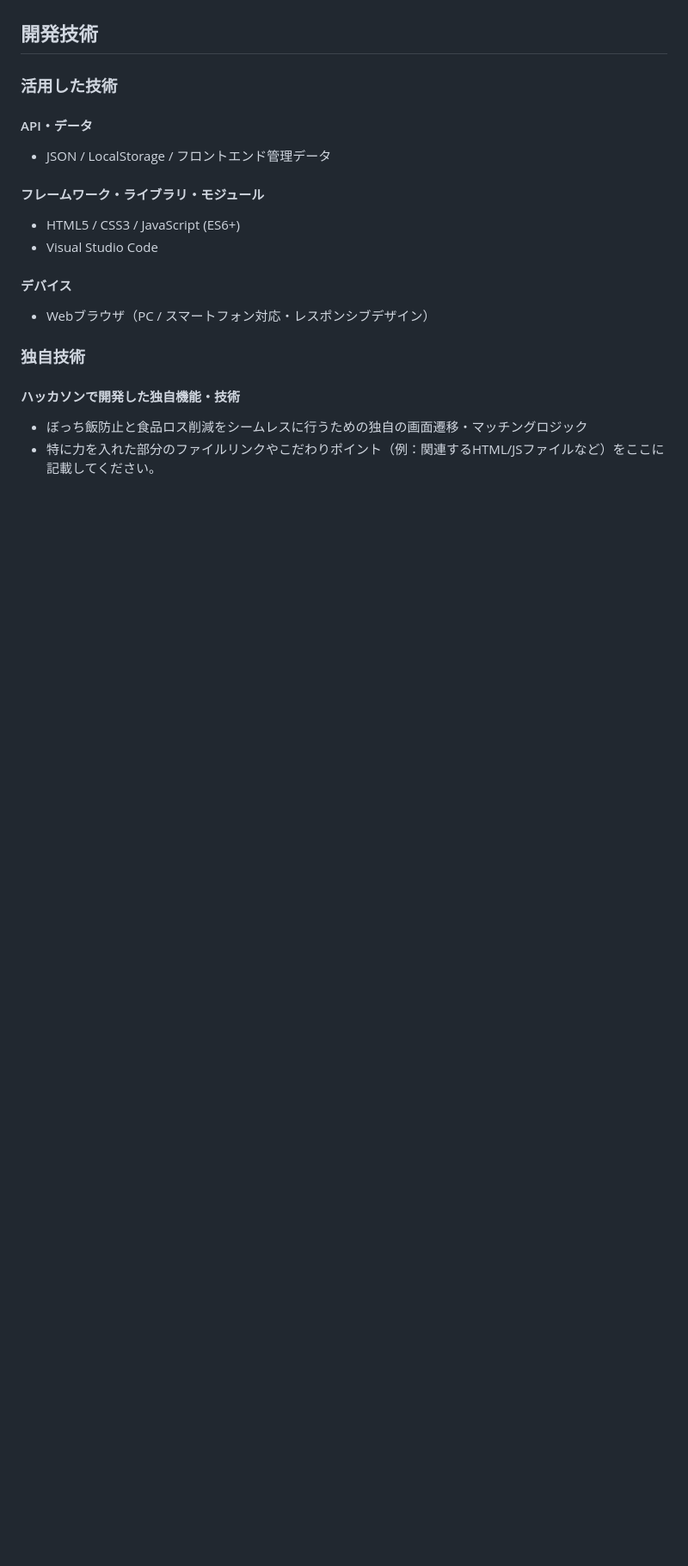
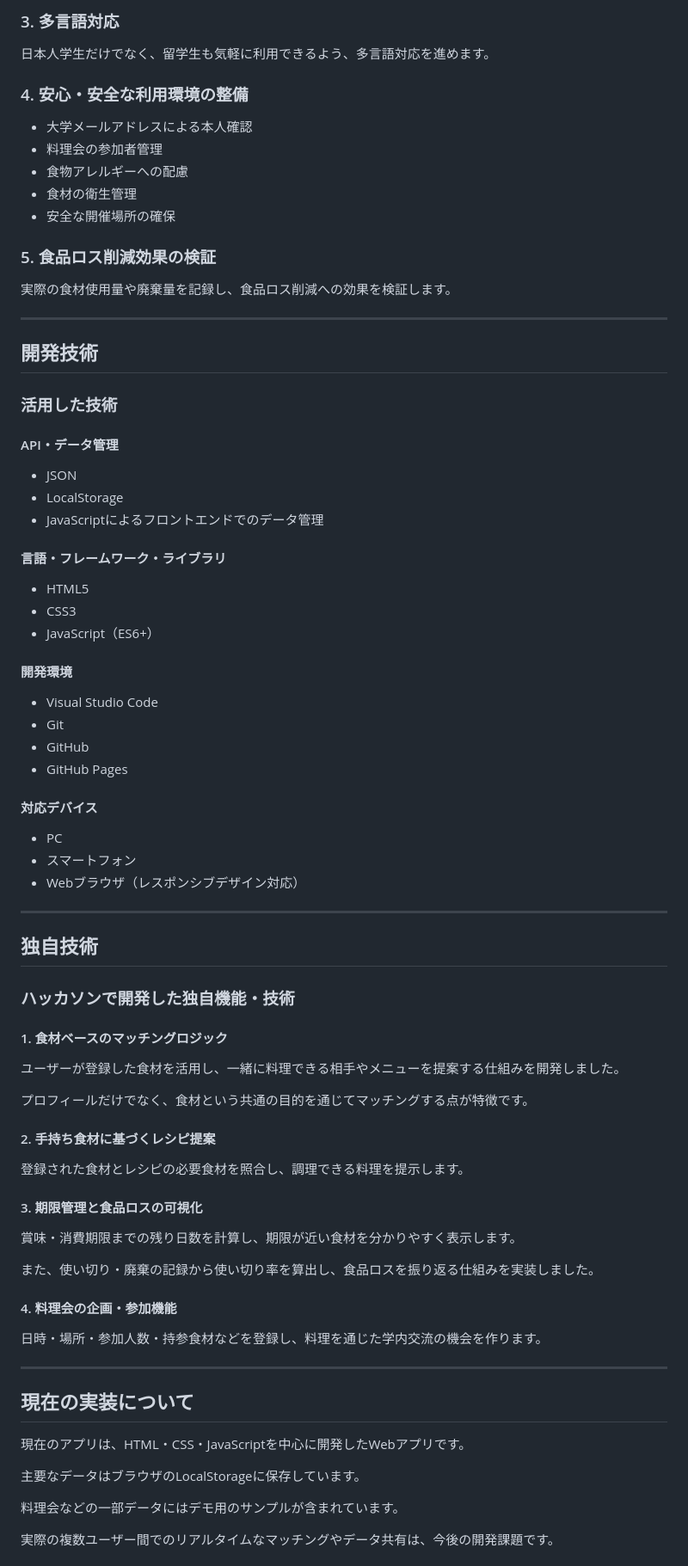
Before and after one commit to ShukaMS/sp_2609, a Markdown page: README.md, the part around one of its changes. Shown at 86% size. GitHub-like rendering; blank space fills up the shorter version.

Commit message:
Revise README for improved clarity and detail
Updated README to enhance product description and features.

```diff
--- a/README.md
+++ b/README.md
@@ -39,17 +161,85 @@
+### 3. 多言語対応
+
+日本人学生だけでなく、留学生も気軽に利用できるよう、多言語対応を進めます。
+
+### 4. 安心・安全な利用環境の整備
+
+- 大学メールアドレスによる本人確認
+- 料理会の参加者管理
+- 食物アレルギーへの配慮
+- 食材の衛生管理
+- 安全な開催場所の確保
+
+### 5. 食品ロス削減効果の検証
+
+実際の食材使用量や廃棄量を記録し、食品ロス削減への効果を検証します。
+
+---
 
 ## 開発技術
+
 ### 活用した技術
-#### API・データ
-* JSON / LocalStorage / フロントエンド管理データ
 
-#### フレームワーク・ライブラリ・モジュール
-* HTML5 / CSS3 / JavaScript (ES6+)
-* Visual Studio Code
+#### API・データ管理
 
-#### デバイス
-* Webブラウザ（PC / スマートフォン対応・レスポンシブデザイン）
+- JSON
+- LocalStorage
+- JavaScriptによるフロントエンドでのデータ管理
 
-### 独自技術
-#### ハッカソンで開発した独自機能・技術
-- ぼっち飯防止と食品ロス削減をシームレスに行うための独自の画面遷移・マッチングロジック
-- 特に力を入れた部分のファイルリンクやこだわりポイント（例：関連するHTML/JSファイルなど）をここに記載してください。
+#### 言語・フレームワーク・ライブラリ
+
+- HTML5
+- CSS3
+- JavaScript（ES6+）
+
+#### 開発環境
+
+- Visual Studio Code
+- Git
+- GitHub
+- GitHub Pages
+
+#### 対応デバイス
+
+- PC
+- スマートフォン
+- Webブラウザ（レスポンシブデザイン対応）
+
+---
+
+## 独自技術
+
+### ハッカソンで開発した独自機能・技術
+
+#### 1. 食材ベースのマッチングロジック
+
+ユーザーが登録した食材を活用し、一緒に料理できる相手やメニューを提案する仕組みを開発しました。
+
+プロフィールだけでなく、食材という共通の目的を通じてマッチングする点が特徴です。
+
+#### 2. 手持ち食材に基づくレシピ提案
+
+登録された食材とレシピの必要食材を照合し、調理できる料理を提示します。
+
+#### 3. 期限管理と食品ロスの可視化
+
+賞味・消費期限までの残り日数を計算し、期限が近い食材を分かりやすく表示します。
+
+また、使い切り・廃棄の記録から使い切り率を算出し、食品ロスを振り返る仕組みを実装しました。
+
+#### 4. 料理会の企画・参加機能
+
+日時・場所・参加人数・持参食材などを登録し、料理を通じた学内交流の機会を作ります。
+
+---
+
+## 現在の実装について
+
+現在のアプリは、HTML・CSS・JavaScriptを中心に開発したWebアプリです。
+
+主要なデータはブラウザのLocalStorageに保存しています。
+
+料理会などの一部データにはデモ用のサンプルが含まれています。
+
+実際の複数ユーザー間でのリアルタイムなマッチングやデータ共有は、今後の開発課題です。
+
```
Also changed, not shown: other parts of README.md (+162 -27 lines).
